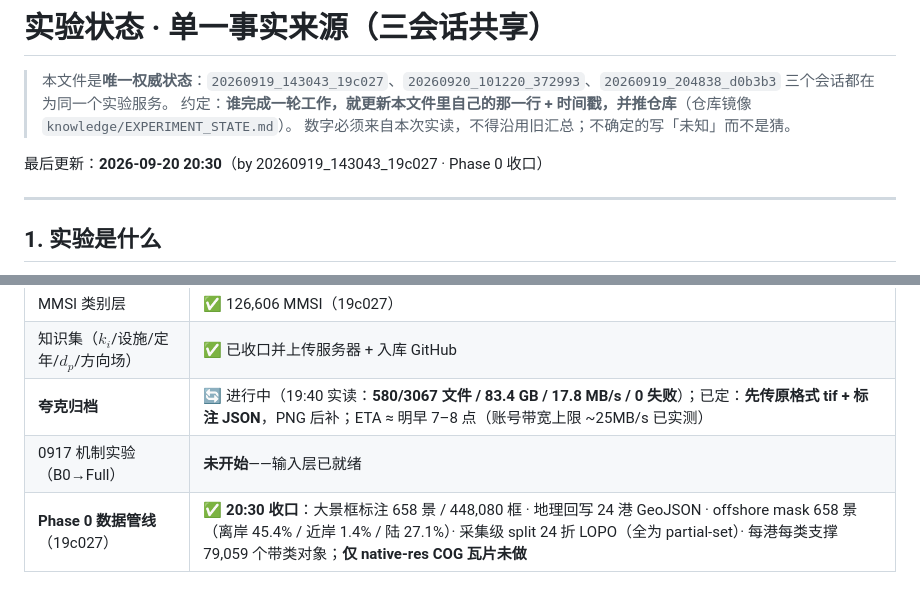
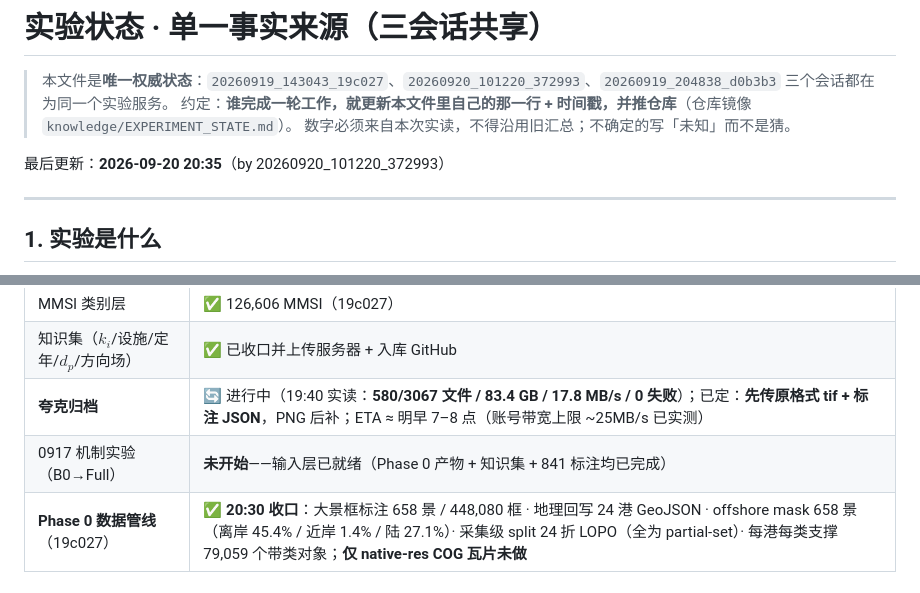
Before and after one commit to ouba188/Reliable-Scene-Knowledge-Transfer-for-Visual-Recognition-under-Domain-and-Label-Space-Shift, a Markdown page: knowledge/EXPERIMENT_STATE.md, 2 parts joined by grey strips. Drawn GitHub-style.

Commit message:
状态同步：372993 回填（标注口径 841=738+103，Phase 0 里程碑并入，含 tmux/凭据约定）

```diff
--- a/knowledge/EXPERIMENT_STATE.md
+++ b/knowledge/EXPERIMENT_STATE.md
@@ -4,7 +4,7 @@
 > 约定：**谁完成一轮工作，就更新本文件里自己的那一行 + 时间戳，并推仓库**（仓库镜像 `knowledge/EXPERIMENT_STATE.md`）。
 > 数字必须来自本次实读，不得沿用旧汇总；不确定的写「未知」而不是猜。
 
-最后更新：**2026-09-20 20:30**（by 20260919_143043_19c027 · Phase 0 收口）
+最后更新：**2026-09-20 20:35**（by 20260920_101220_372993）
 
 ---
 
@@ -55,7 +55,7 @@ $\Delta = \log r^{VK} - \log r^{V}$，闭合分解 $1 = \sum_g \beta_g R_{ig} +
 | MMSI 类别层 | ✅ 126,606 MMSI（19c027） |
 | 知识集（$k_i$/设施/定年/$d_p$/方向场） | ✅ 已收口并上传服务器 + 入库 GitHub |
 | **夸克归档** | 🔄 进行中（19:40 实读：**580/3067 文件 / 83.4 GB / 17.8 MB/s / 0 失败**）；已定：**先传原格式 tif + 标注 JSON**，PNG 后补；ETA ≈ 明早 7–8 点（账号带宽上限 ~25MB/s 已实测） |
-| 0917 机制实验（B0→Full） | **未开始**——输入层已就绪 |
+| 0917 机制实验（B0→Full） | **未开始**——输入层已就绪（Phase 0 产物 + 知识集 + 841 标注均已完成） |
 | **Phase 0 数据管线**（19c027） | ✅ **20:30 收口**：大景框标注 658 景 / 448,080 框 · 地理回写 24 港 GeoJSON · offshore mask 658 景（离岸 45.4% / 近岸 1.4% / 陆 27.1%）· 采集级 split 24 折 LOPO（全为 partial-set）· 每港每类支撑 79,059 个带类对象；**仅 native-res COG 瓦片未做** |
 
 ## 6. 下一步（待用户与 ChatGPT 讨论后定）
```
